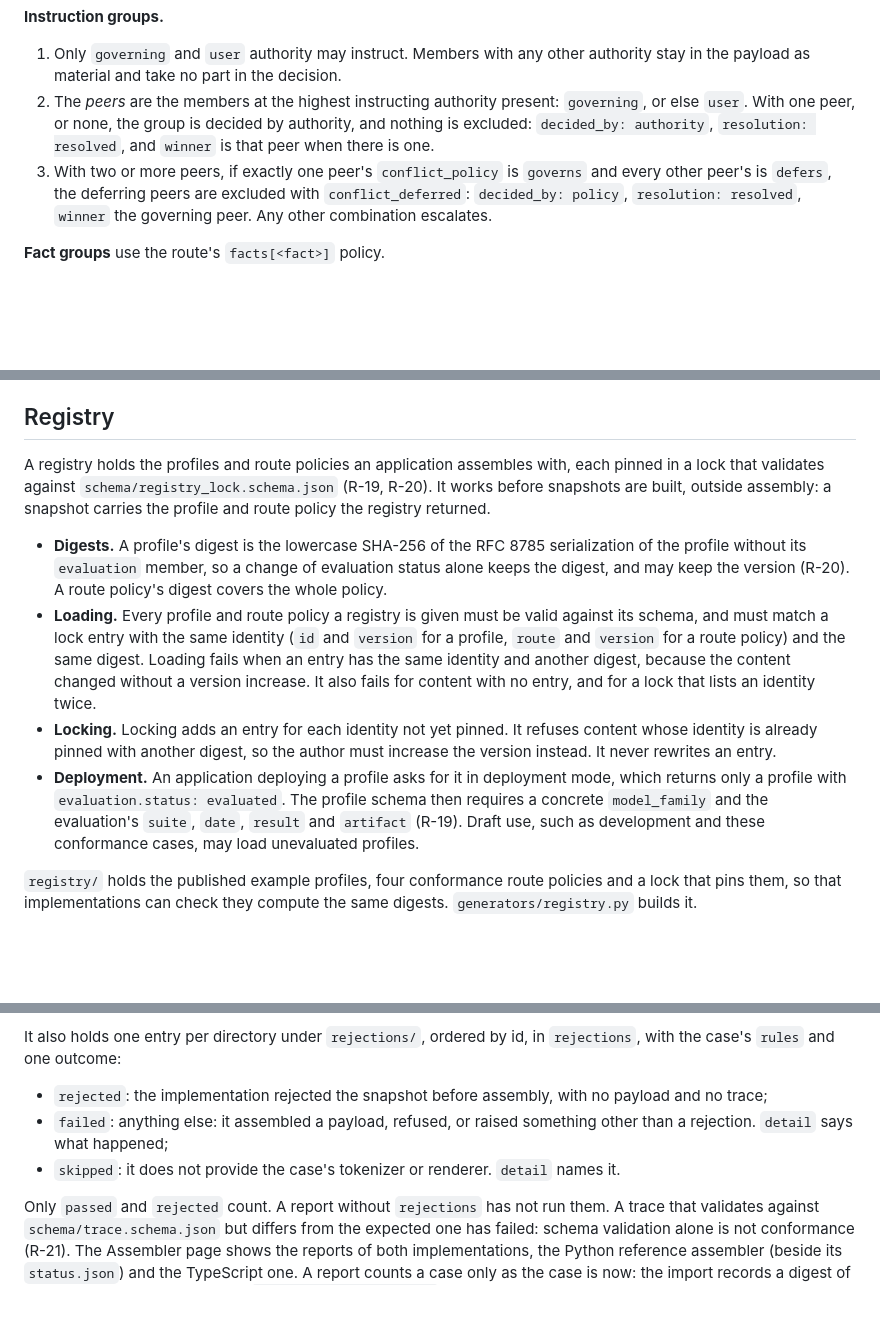
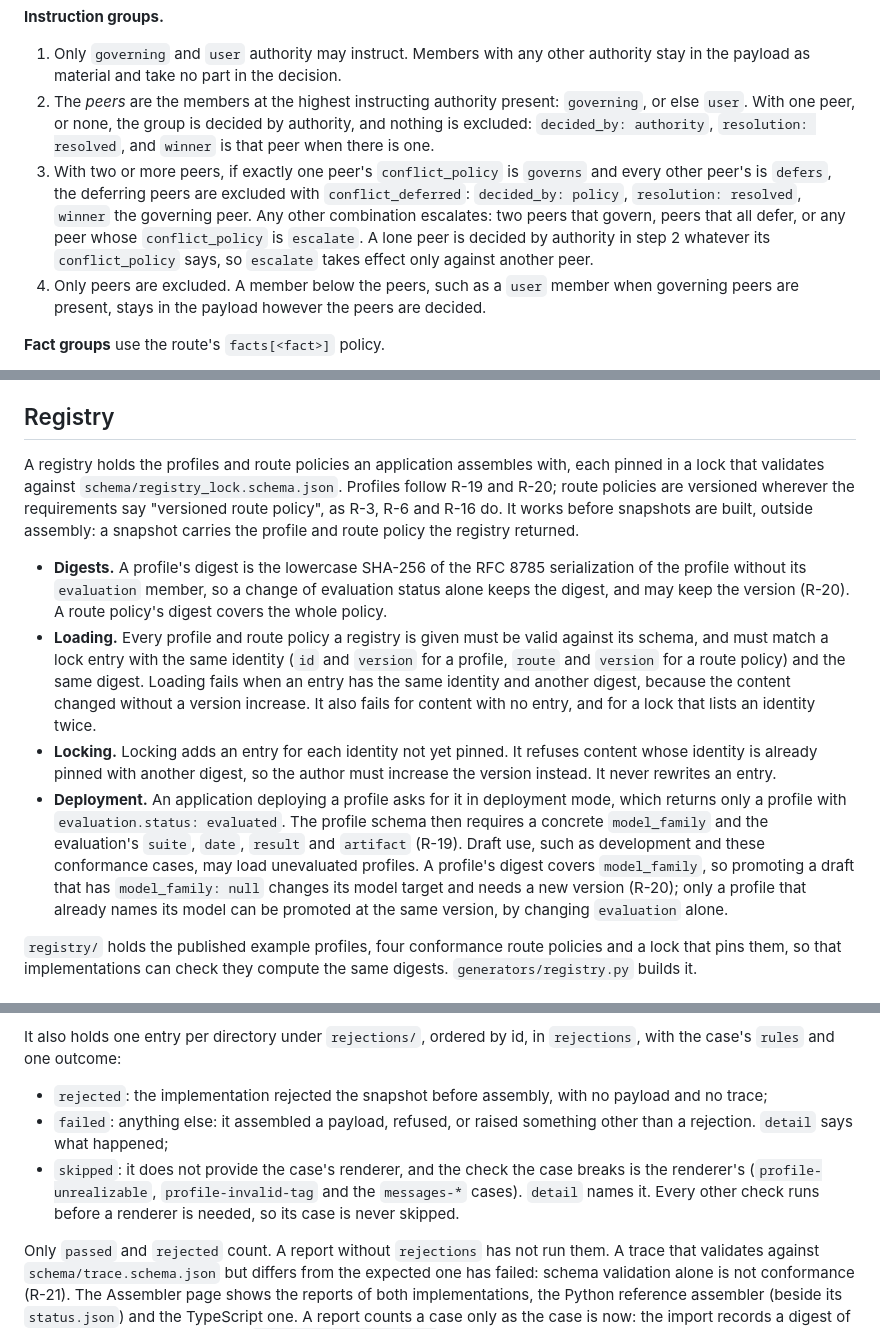
Before and after one commit to contextwindowarchitecture/website, a Markdown page: conformance/README.md, 3 parts joined by grey strips. Drawn GitHub-style; blank space fills up the shorter version.

Commit message:
docs(conformance): say what escalate, surfaced shedding and promotion do
- Conflicts: a peer whose conflict_policy is escalate, like peers that
  all defer, rules out "one governs, the rest defer", so its group
  escalates; a lone peer is decided by authority whatever its policy; and
  only peers are excluded, never a member below them.
- Fitting: budget pressure may omit a member of a surfaced group, and the
  members kept stay marked (R-11).
- Registry: promoting a draft with model_family: null changes its model
  target, so it needs a new version; route-policy locking rests on the
  requirements that say "versioned route policy", not on R-19/R-20.
- Reporting: a rejection case may be skipped only when the check it
  breaks is the missing renderer's.

Signed-off-by: Melvin Hillsman <mhillsma@redhat.com>

```diff
--- a/conformance/README.md
+++ b/conformance/README.md
@@ -90,7 +90,8 @@ Conflict resolution runs right after admission (R-6, R-11). It acts only on the
 
 1. Only `governing` and `user` authority may instruct. Members with any other authority stay in the payload as material and take no part in the decision.
 2. The *peers* are the members at the highest instructing authority present: `governing`, or else `user`. With one peer, or none, the group is decided by authority, and nothing is excluded: `decided_by: authority`, `resolution: resolved`, and `winner` is that peer when there is one.
-3. With two or more peers, if exactly one peer's `conflict_policy` is `governs` and every other peer's is `defers`, the deferring peers are excluded with `conflict_deferred`: `decided_by: policy`, `resolution: resolved`, `winner` the governing peer. Any other combination escalates.
+3. With two or more peers, if exactly one peer's `conflict_policy` is `governs` and every other peer's is `defers`, the deferring peers are excluded with `conflict_deferred`: `decided_by: policy`, `resolution: resolved`, `winner` the governing peer. Any other combination escalates: two peers that govern, peers that all defer, or any peer whose `conflict_policy` is `escalate`. A lone peer is decided by authority in step 2 whatever its `conflict_policy` says, so `escalate` takes effect only against another peer.
+4. Only peers are excluded. A member below the peers, such as a `user` member when governing peers are present, stays in the payload however the peers are decided.
 
 **Fact groups** use the route's `facts[<fact>]` policy.
 
@@ -195,12 +198,12 @@ Wherever this document counts the payload, in `result.input_tokens` and in every
 
 ## Registry
 
-A registry holds the profiles and route policies an application assembles with, each pinned in a lock that validates against `schema/registry_lock.schema.json` (R-19, R-20). It works before snapshots are built, outside assembly: a snapshot carries the profile and route policy the registry returned.
+A registry holds the profiles and route policies an application assembles with, each pinned in a lock that validates against `schema/registry_lock.schema.json`. Profiles follow R-19 and R-20; route policies are versioned wherever the requirements say "versioned route policy", as R-3, R-6 and R-16 do. It works before snapshots are built, outside assembly: a snapshot carries the profile and route policy the registry returned.
 
 - **Digests.** A profile's digest is the lowercase SHA-256 of the RFC 8785 serialization of the profile without its `evaluation` member, so a change of evaluation status alone keeps the digest, and may keep the version (R-20). A route policy's digest covers the whole policy.
 - **Loading.** Every profile and route policy a registry is given must be valid against its schema, and must match a lock entry with the same identity (`id` and `version` for a profile, `route` and `version` for a route policy) and the same digest. Loading fails when an entry has the same identity and another digest, because the content changed without a version increase. It also fails for content with no entry, and for a lock that lists an identity twice.
 - **Locking.** Locking adds an entry for each identity not yet pinned. It refuses content whose identity is already pinned with another digest, so the author must increase the version instead. It never rewrites an entry.
-- **Deployment.** An application deploying a profile asks for it in deployment mode, which returns only a profile with `evaluation.status: evaluated`. The profile schema then requires a concrete `model_family` and the evaluation's `suite`, `date`, `result` and `artifact` (R-19). Draft use, such as development and these conformance cases, may load unevaluated profiles.
+- **Deployment.** An application deploying a profile asks for it in deployment mode, which returns only a profile with `evaluation.status: evaluated`. The profile schema then requires a concrete `model_family` and the evaluation's `suite`, `date`, `result` and `artifact` (R-19). Draft use, such as development and these conformance cases, may load unevaluated profiles. A profile's digest covers `model_family`, so promoting a draft that has `model_family: null` changes its model target and needs a new version (R-20); only a profile that already names its model can be promoted at the same version, by changing `evaluation` alone.
 
 `registry/` holds the published example profiles, four conformance route policies and a lock that pins them, so that implementations can check they compute the same digests. `generators/registry.py` builds it.
 
@@ -216,7 +219,7 @@ It also holds one entry per directory under `rejections/`, ordered by id, in `re
 
 - `rejected`: the implementation rejected the snapshot before assembly, with no payload and no trace;
 - `failed`: anything else: it assembled a payload, refused, or raised something other than a rejection. `detail` says what happened;
-- `skipped`: it does not provide the case's tokenizer or renderer. `detail` names it.
+- `skipped`: it does not provide the case's renderer, and the check the case breaks is the renderer's (`profile-unrealizable`, `profile-invalid-tag` and the `messages-*` cases). `detail` names it. Every other check runs before a renderer is needed, so its case is never skipped.
 
 Only `passed` and `rejected` count. A report without `rejections` has not run them. A trace that validates against `schema/trace.schema.json` but differs from the expected one has failed: schema validation alone is not conformance (R-21). The Assembler page shows the reports of both implementations, the Python reference assembler (beside its `status.json`) and the TypeScript one. A report counts a case only as the case is now: the import records a digest of each case's files at the report's `contract.website_commit`, and a case published or changed since then counts as not passing until the implementation runs it again.
 
```
Also changed, not shown: other parts of conformance/README.md (+2 -0 lines).
